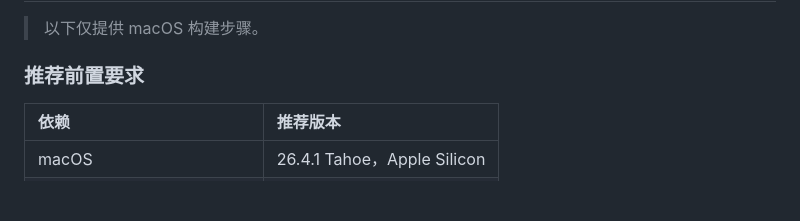
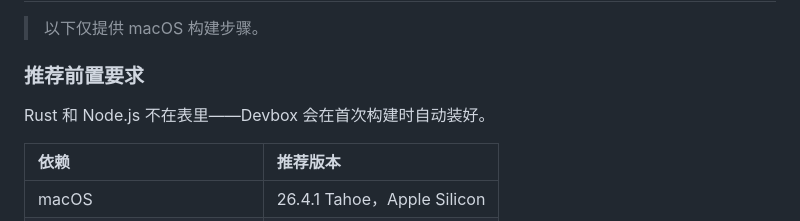
Before and after one commit to yuman07/Hasher, a Markdown page: README_ZH.md, the part around the change. Drawn GitHub-style; blank space fills up the shorter version.

```diff
--- a/README_ZH.md
+++ b/README_ZH.md
@@ -95,6 +95,8 @@ curl -fsSL https://raw.githubusercontent.com/yuman07/Hasher/main/install.sh | ba
 > 以下仅提供 macOS 构建步骤。
 
 ### 推荐前置要求
+
+Rust 和 Node.js 不在表里——Devbox 会在首次构建时自动装好。
 
 | 依赖 | 推荐版本 |
 |:---|:---|
```
Also changed, not shown: README.md (+2 -0 lines).
